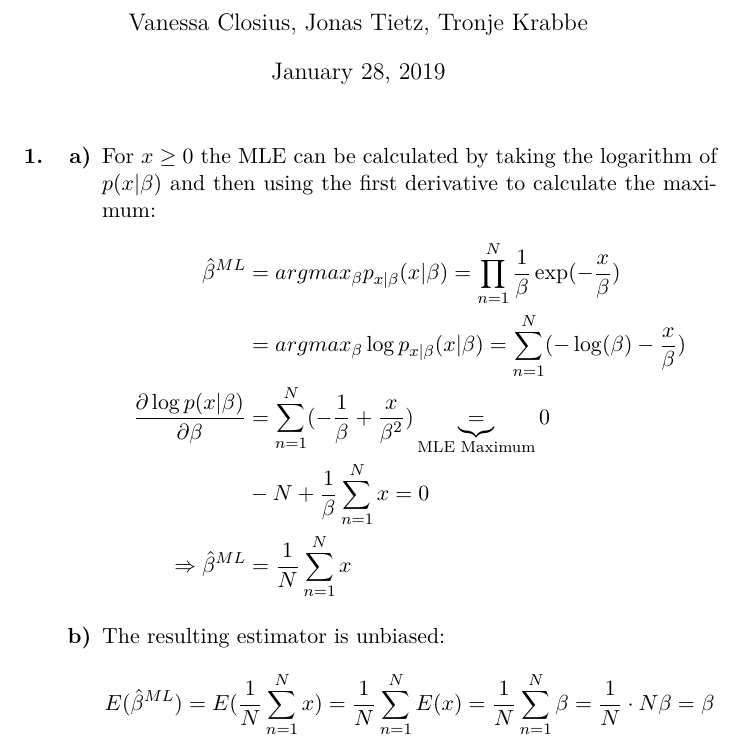
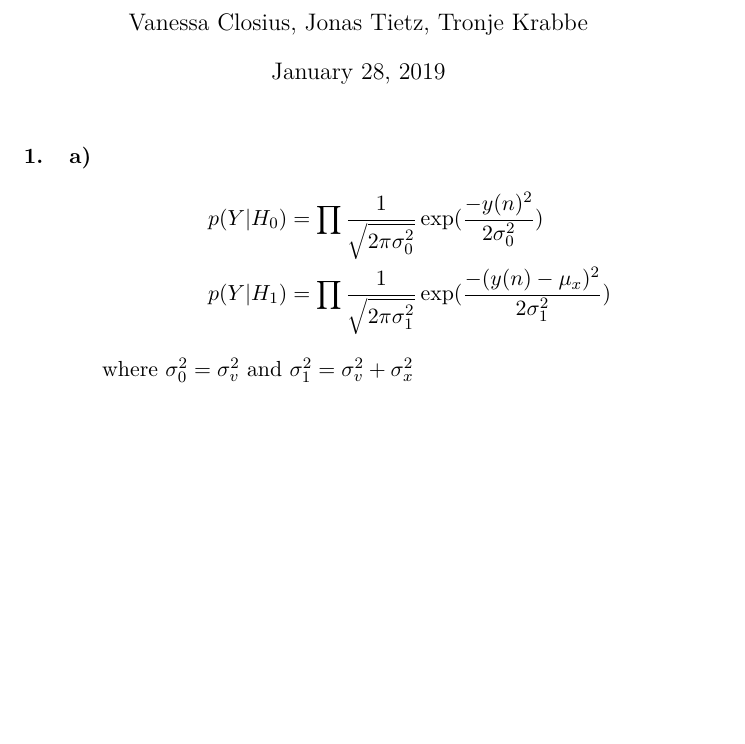
Before and after one commit to tronje/mms, a LaTeX problem sheet (Uebung_11/11.tex): part of the page, cut so that both start at the same text, the shorter picture padded with empty space. Compiled offline with pdfLaTeX.

Commit message:
added 12 ex 1.1.a

```diff
--- a/Uebung_11/11.tex
+++ b/Uebung_11/11.tex
@@ -38,21 +38,11 @@
 		\begin{enumerate}
 		% 1.a
 		\item[\textbf{a)}]
-		For $x \geq 0$ the MLE can be calculated by taking the logarithm of $p(x|\beta)$ and then using the first derivative to calculate the maximum:
 		\begin{align*}
-		\hat{\beta}^{ML} &= argmax_\beta p_{x|\beta}(x|\beta) = \prod_{n=1}^{N}\frac{1}{\beta}\exp(-\frac{x}{\beta}) \\
-		&= argmax_\beta \log p_{x|\beta}(x|\beta) = \sum_{n=1}^{N} (-\log(\beta)-\frac{x}{\beta}) \\
-		\frac{\partial \log p(x|\beta)}{\partial \beta} &= \sum_{n=1}^{N} (-\frac{1}{\beta}+\frac{x}{\beta^2}) \underbrace{=}_{\text{MLE Maximum}} 0 \\
-		&-N + \frac{1}{\beta} \sum_{n=1}^{N} x = 0 \\
-		\Rightarrow \hat{\beta}^{ML} &= \frac{1}{N} \sum_{n=1}^{N} x
+		p(Y|H_0)&=\prod \frac{1}{\sqrt{2\pi\sigma_0^2}}\exp(\frac{-y(n)^2}{2\sigma_0^2}) \\
+		p(Y|H_1)&=\prod \frac{1}{\sqrt{2\pi\sigma_1^2}}\exp(\frac{-(y(n)-\mu_x)^2}{2\sigma_1^2})
 		\end{align*}
-			% 1.b
-		\item[\textbf{b)}]
-		The resulting estimator is unbiased:
-		\begin{align*}
-		E(\hat{\beta}^{ML}) &= E(\frac{1}{N} \sum_{n=1}^{N} x) = \frac{1}{N} \sum_{n=1}^{N} E(x) = \frac{1}{N} \sum_{n=1}^{N} \beta = \frac{1}{N} \cdot N\beta = \beta
-		\end{align*}
-
+		where $\sigma_0^2 = \sigma_v^2$ and $\sigma_1^2 = \sigma_v^2 + \sigma_x^2$
 		\end{enumerate}
 
 	\end{enumerate}
```
